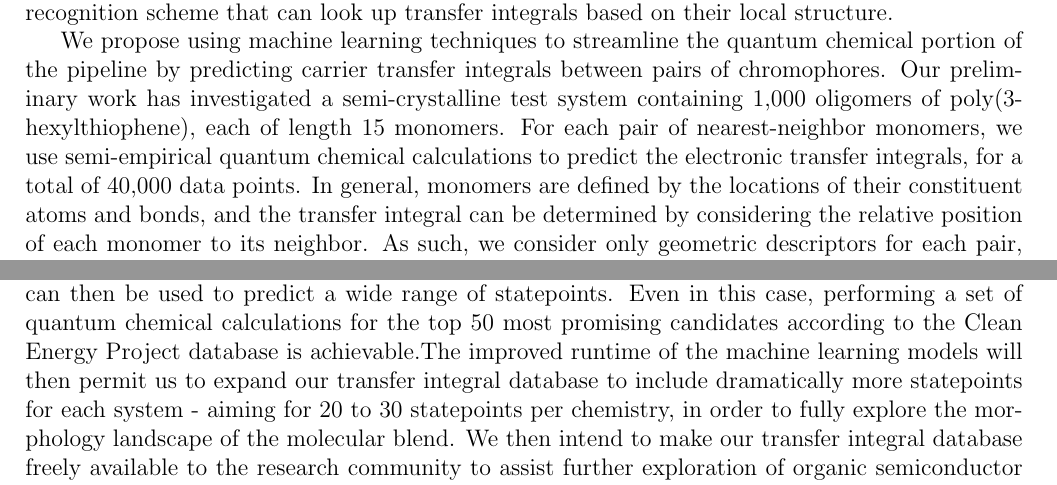
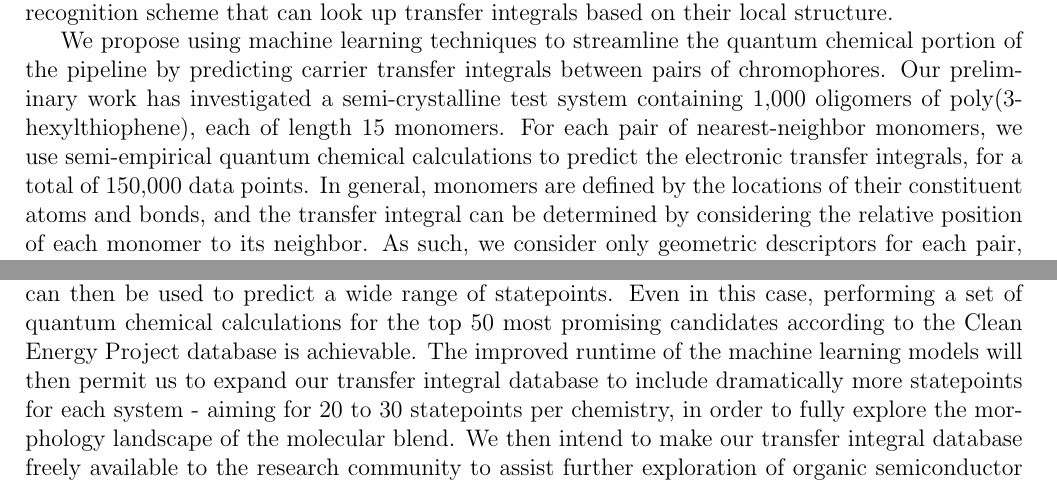
Before and after one commit to evanmiller326/Chromophore_Random_Forest, a LaTeX document (white_paper/proposal.tex): two parts of pages 2 and 4 of 5, joined at a grey line, cut so that both start at the same text. Compiled offline with pdfLaTeX.

Commit message:
Cosmetic changes

```diff
--- a/white_paper/proposal.tex
+++ b/white_paper/proposal.tex
@@ -111,7 +111,7 @@ Performing quantum chemical calculations for each pair of chromophores therefore
 
 We propose using machine learning techniques to streamline the quantum chemical portion of the pipeline by predicting carrier transfer integrals between pairs of chromophores.
 Our preliminary work has investigated a semi-crystalline test system containing 1,000 oligomers of poly(3-hexylthiophene), each of length 15 monomers.
-For each pair of nearest-neighbor monomers, we use semi-empirical quantum chemical calculations to predict the electronic transfer integrals, for a total of 40,000 data points. %Where is 40,000 coming from? In 1000 15mer P3HT we have ~ 150,000 pairs.
+For each pair of nearest-neighbor monomers, we use semi-empirical quantum chemical calculations to predict the electronic transfer integrals, for a total of 150,000 data points.
 In general, monomers are defined by the locations of their constituent atoms and bonds, and the transfer integral can be determined by considering the relative position of each monomer to its neighbor.
 As such, we consider only geometric descriptors for each pair, constructed from 6 independent labels corresponding to relative translations in three dimensions, and relative rotations around three orthogonal axes.
 
@@ -160,7 +160,7 @@ This corresponds to the electronic properties data for over 10,000,000 chromopho
 With additional resources, we can increase the accuracy of our current models, and determine their transferrability to other statepoints and chemistries.
 According to our preliminary results, calibrating a model for a single statepoint appears to have good transferability to other statepoints, suggesting that in the worst-case scenario is that we require the generation of a new model for each new chemistry, which can then be used to predict a wide range of statepoints.
 % Probably want to include one or both of the graphs Evan made on Tuesday night here to prove our claim?
-Even in this case, performing a set of quantum chemical calculations for the top 50 most promising candidates according to the Clean Energy Project database is achievable.%Changed from 'seems reasonable' to 'is achievable'.
+Even in this case, performing a set of quantum chemical calculations for the top 50 most promising candidates according to the Clean Energy Project database is achievable.
 The improved runtime of the machine learning models will then permit us to expand our transfer integral database to include dramatically more statepoints for each system - aiming for 20 to 30 statepoints per chemistry, in order to fully explore the morphology landscape of the molecular blend.
 We then intend to make our transfer integral database freely available to the research community to assist further exploration of organic semiconductor behaviour.
 
```
Also changed, not shown: white_paper/proposal.tex (2 more changed lines).
